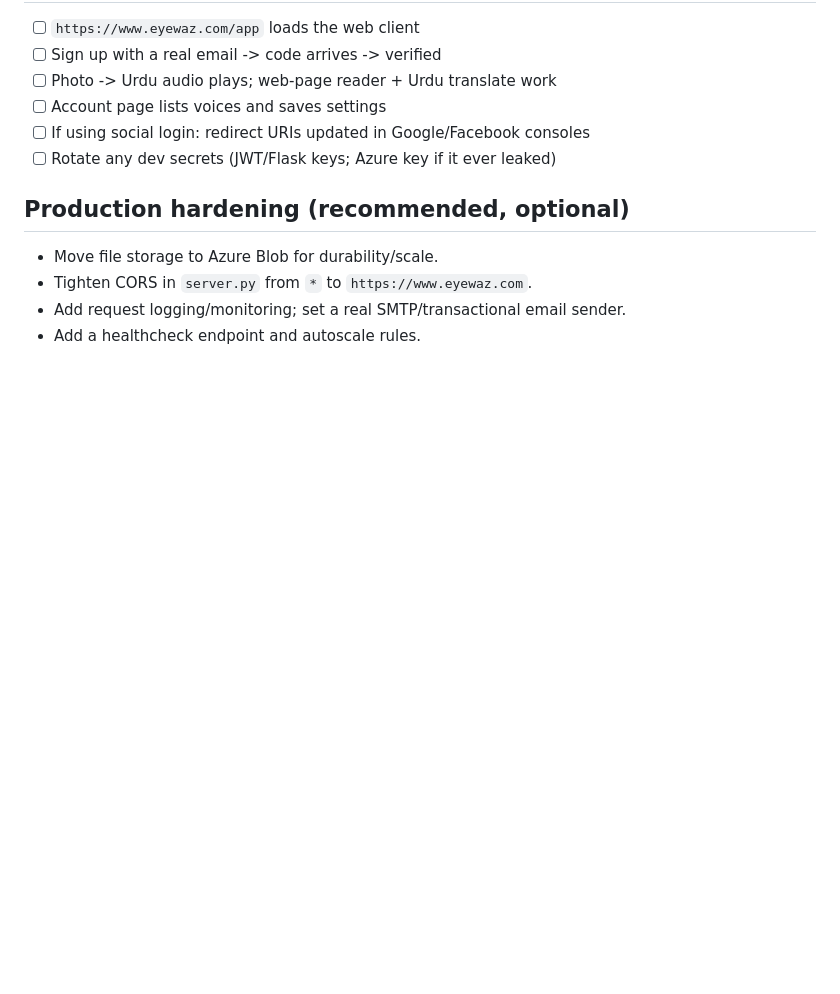
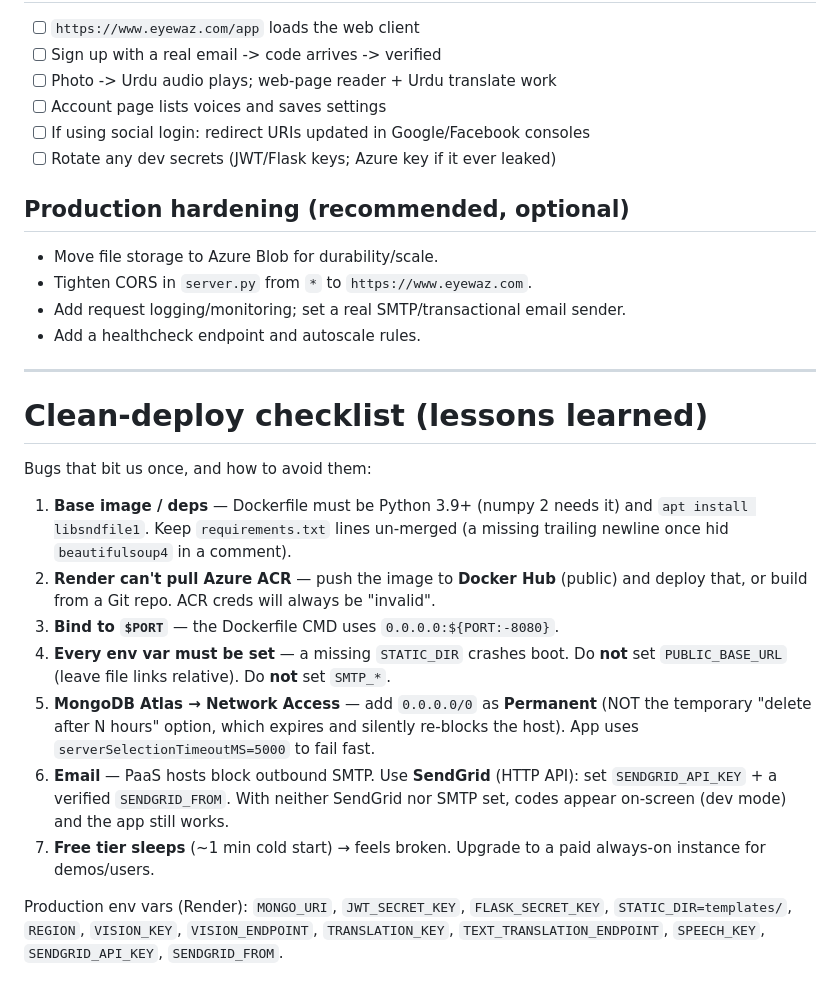
Before and after one commit to yas1i/eyewaz-backend, a Markdown page: DEPLOY.md, the part around the change. Drawn GitHub-style; blank space fills up the shorter version.

Commit message:
docs: clean-deploy checklist (lessons learned)

```diff
--- a/DEPLOY.md
+++ b/DEPLOY.md
@@ -126,3 +126,31 @@ redirect to `www`). HTTPS certs are issued automatically once DNS resolves.
 - Tighten CORS in `server.py` from `*` to `https://www.eyewaz.com`.
 - Add request logging/monitoring; set a real SMTP/transactional email sender.
 - Add a healthcheck endpoint and autoscale rules.
+
+---
+
+# Clean-deploy checklist (lessons learned)
+
+Bugs that bit us once, and how to avoid them:
+
+1. **Base image / deps** — Dockerfile must be Python 3.9+ (numpy 2 needs it) and
+   `apt install libsndfile1`. Keep `requirements.txt` lines un-merged
+   (a missing trailing newline once hid `beautifulsoup4` in a comment).
+2. **Render can't pull Azure ACR** — push the image to **Docker Hub** (public)
+   and deploy that, or build from a Git repo. ACR creds will always be "invalid".
+3. **Bind to `$PORT`** — the Dockerfile CMD uses `0.0.0.0:${PORT:-8080}`.
+4. **Every env var must be set** — a missing `STATIC_DIR` crashes boot. Do **not**
+   set `PUBLIC_BASE_URL` (leave file links relative). Do **not** set `SMTP_*`.
+5. **MongoDB Atlas → Network Access** — add `0.0.0.0/0` as **Permanent**
+   (NOT the temporary "delete after N hours" option, which expires and silently
+   re-blocks the host). App uses `serverSelectionTimeoutMS=5000` to fail fast.
+6. **Email** — PaaS hosts block outbound SMTP. Use **SendGrid** (HTTP API):
+   set `SENDGRID_API_KEY` + a verified `SENDGRID_FROM`. With neither SendGrid nor
+   SMTP set, codes appear on-screen (dev mode) and the app still works.
+7. **Free tier sleeps** (~1 min cold start) → feels broken. Upgrade to a paid
+   always-on instance for demos/users.
+
+Production env vars (Render): `MONGO_URI`, `JWT_SECRET_KEY`, `FLASK_SECRET_KEY`,
+`STATIC_DIR=templates/`, `REGION`, `VISION_KEY`, `VISION_ENDPOINT`,
+`TRANSLATION_KEY`, `TEXT_TRANSLATION_ENDPOINT`, `SPEECH_KEY`,
+`SENDGRID_API_KEY`, `SENDGRID_FROM`.
```
